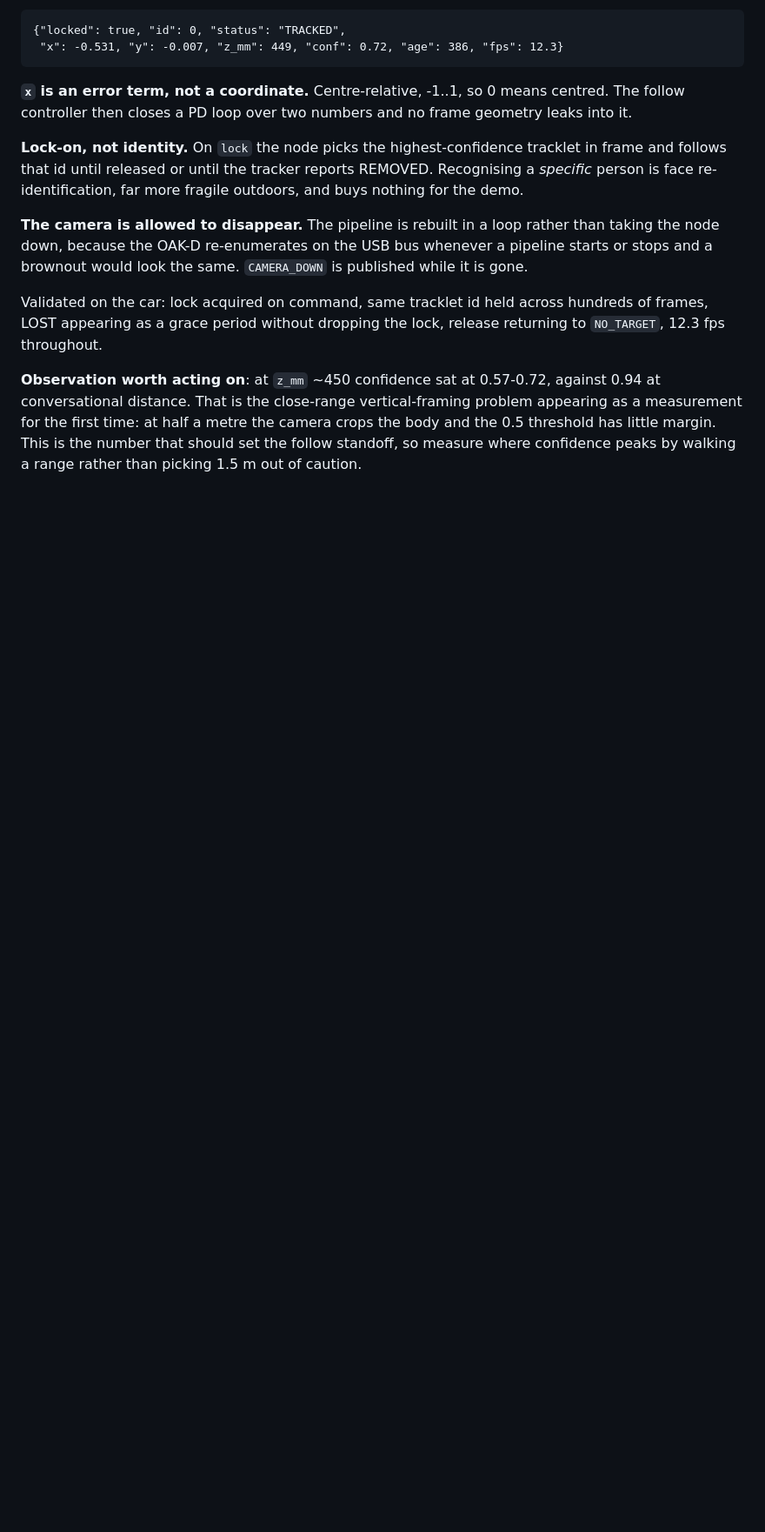
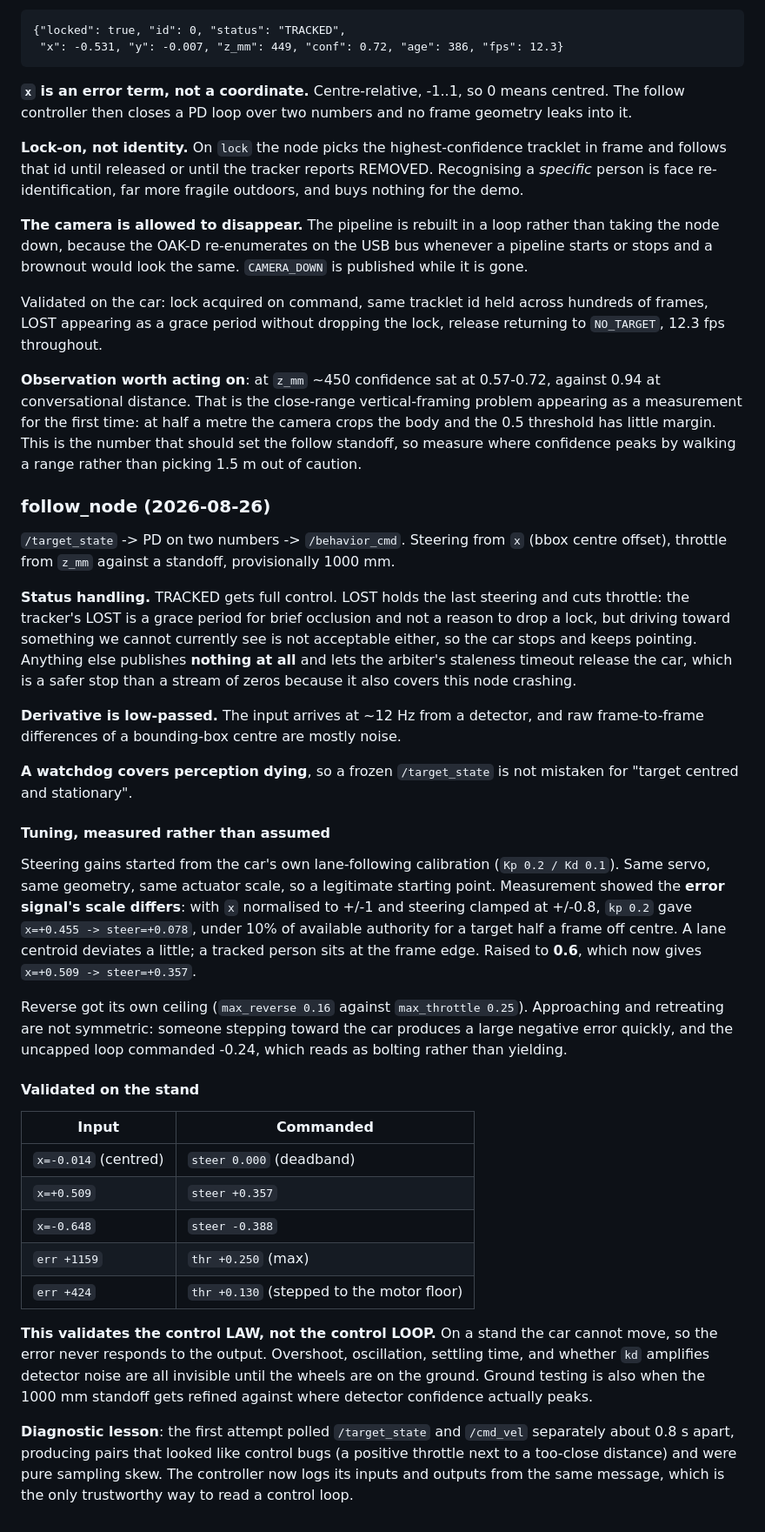
Before and after one commit to TheDjabra/doggobot, a Markdown page: build_log.md, the part around the change. Shown at 87% size. Drawn GitHub-style; blank space fills up the shorter version.

Commit message:
build log: follow_node tuning and validation

```diff
--- a/build_log.md
+++ b/build_log.md
@@ -370,3 +370,54 @@ conversational distance. That is the close-range vertical-framing problem appear
 measurement for the first time: at half a metre the camera crops the body and the 0.5 threshold
 has little margin. This is the number that should set the follow standoff, so measure where
 confidence peaks by walking a range rather than picking 1.5 m out of caution.
+
+### follow_node (2026-08-26)
+
+`/target_state` -> PD on two numbers -> `/behavior_cmd`. Steering from `x` (bbox centre offset),
+throttle from `z_mm` against a standoff, provisionally 1000 mm.
+
+**Status handling.** TRACKED gets full control. LOST holds the last steering and cuts throttle:
+the tracker's LOST is a grace period for brief occlusion and not a reason to drop a lock, but
+driving toward something we cannot currently see is not acceptable either, so the car stops and
+keeps pointing. Anything else publishes **nothing at all** and lets the arbiter's staleness
+timeout release the car, which is a safer stop than a stream of zeros because it also covers
+this node crashing.
+
+**Derivative is low-passed.** The input arrives at ~12 Hz from a detector, and raw frame-to-frame
+differences of a bounding-box centre are mostly noise.
+
+**A watchdog covers perception dying**, so a frozen `/target_state` is not mistaken for "target
+centred and stationary".
+
+#### Tuning, measured rather than assumed
+
+Steering gains started from the car's own lane-following calibration (`Kp 0.2 / Kd 0.1`). Same
+servo, same geometry, same actuator scale, so a legitimate starting point. Measurement showed
+the **error signal's scale differs**: with `x` normalised to +/-1 and steering clamped at +/-0.8,
+`kp 0.2` gave `x=+0.455 -> steer=+0.078`, under 10% of available authority for a target half a
+frame off centre. A lane centroid deviates a little; a tracked person sits at the frame edge.
+Raised to **0.6**, which now gives `x=+0.509 -> steer=+0.357`.
+
+Reverse got its own ceiling (`max_reverse 0.16` against `max_throttle 0.25`). Approaching and
+retreating are not symmetric: someone stepping toward the car produces a large negative error
+quickly, and the uncapped loop commanded -0.24, which reads as bolting rather than yielding.
+
+#### Validated on the stand
+
+| Input | Commanded |
+|---|---|
+| `x=-0.014` (centred) | `steer 0.000` (deadband) |
+| `x=+0.509` | `steer +0.357` |
+| `x=-0.648` | `steer -0.388` |
+| `err +1159` | `thr +0.250` (max) |
+| `err +424` | `thr +0.130` (stepped to the motor floor) |
+
+**This validates the control LAW, not the control LOOP.** On a stand the car cannot move, so the
+error never responds to the output. Overshoot, oscillation, settling time, and whether `kd`
+amplifies detector noise are all invisible until the wheels are on the ground. Ground testing is
+also when the 1000 mm standoff gets refined against where detector confidence actually peaks.
+
+**Diagnostic lesson**: the first attempt polled `/target_state` and `/cmd_vel` separately about
+0.8 s apart, producing pairs that looked like control bugs (a positive throttle next to a
+too-close distance) and were pure sampling skew. The controller now logs its inputs and outputs
+from the same message, which is the only trustworthy way to read a control loop.
```
